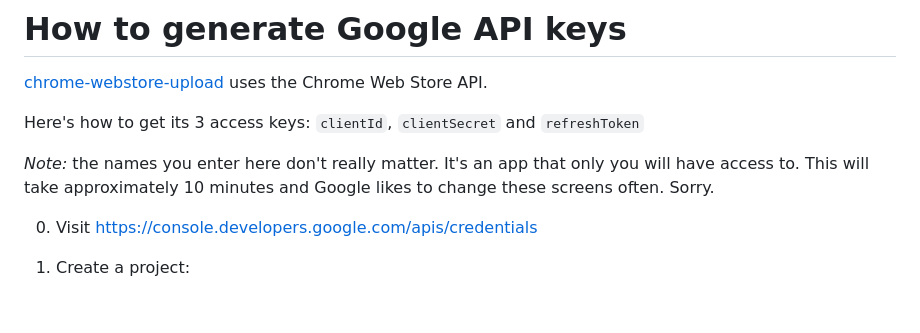
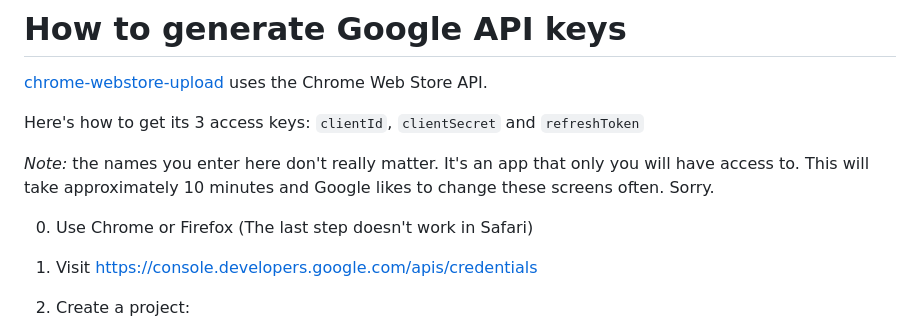
Before and after one commit to fregante/chrome-webstore-upload, a Markdown page: How to generate Google API keys.md, the part around the change. Drawn GitHub-style; blank space fills up the shorter version.

Commit message:
Mention that guide doesn't work in Safari

```diff
--- a/How to generate Google API keys.md
+++ b/How to generate Google API keys.md
@@ -6,6 +6,7 @@ Here's how to get its 3 access keys: `clientId`, `clientSecret` and `refreshToke
 
 *Note:* the names you enter here don't really matter. It's an app that only you will have access to. This will take approximately 10 minutes and Google likes to change these screens often. Sorry.
 
+0. Use Chrome or Firefox (The last step doesn't work in Safari)
 0. Visit https://console.developers.google.com/apis/credentials
 0. Create a project:
 
```
